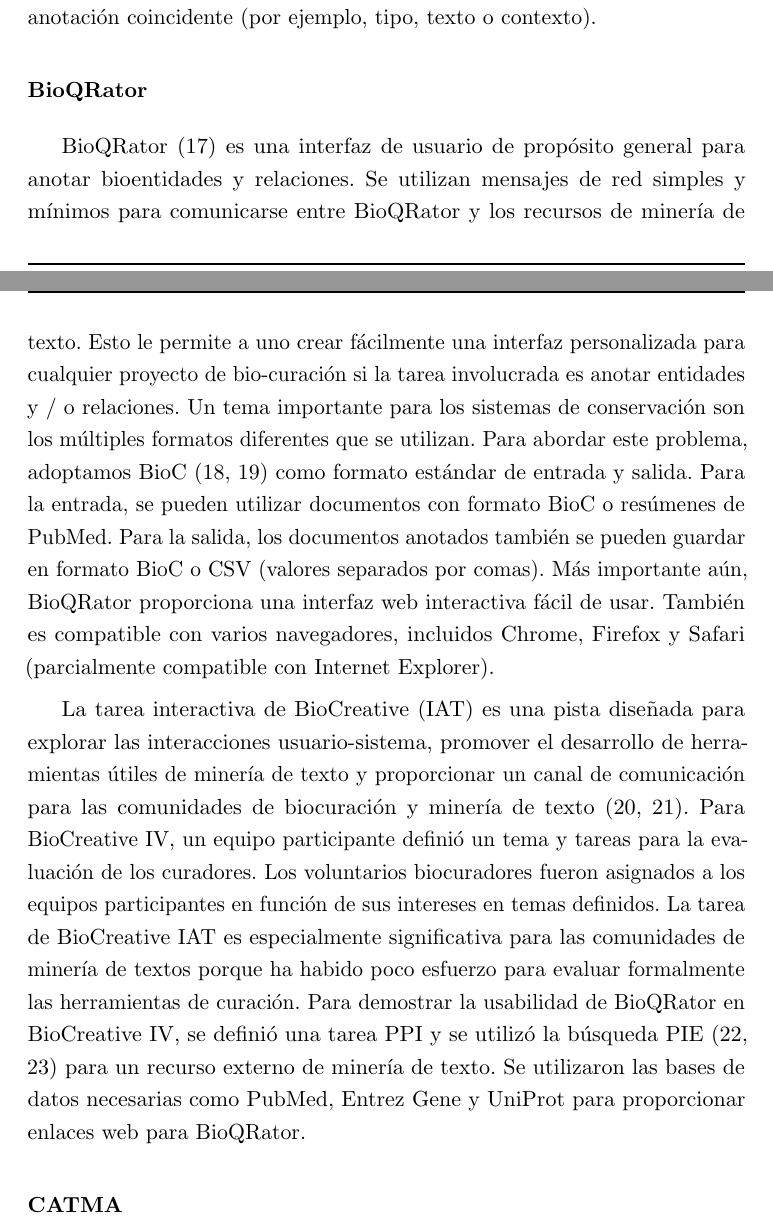
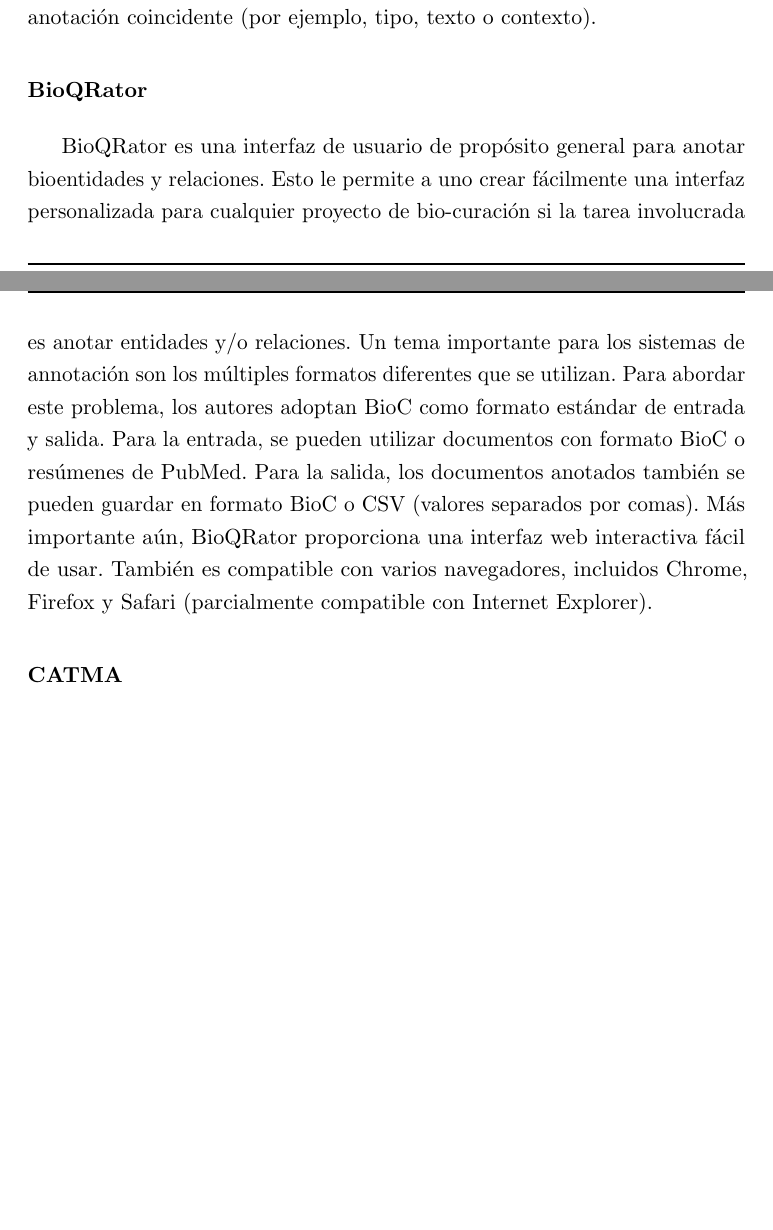
Before and after one commit to apiad/phd, a LaTeX thesis (Thesis.tex, which reads Chapters/SOTA/SOTA.tex): two parts of pages 65 and 66 of 236, joined at a grey line, cut so that both start at the same text, the shorter picture padded with empty space. Compiled offline with pdfLaTeX.

Commit message:
BioQRator

```diff
--- a/Chapters/SOTA/SOTA.tex
+++ b/Chapters/SOTA/SOTA.tex
@@ -527,9 +527,15 @@
 
 \subsubsection*{BioQRator}
 
-BioQRator (17) es una interfaz de usuario de propósito general para anotar bioentidades y relaciones. Se utilizan mensajes de red simples y mínimos para comunicarse entre BioQRator y los recursos de minería de texto. Esto le permite a uno crear fácilmente una interfaz personalizada para cualquier proyecto de bio-curación si la tarea involucrada es anotar entidades y / o relaciones. Un tema importante para los sistemas de conservación son los múltiples formatos diferentes que se utilizan. Para abordar este problema, adoptamos BioC (18, 19) como formato estándar de entrada y salida. Para la entrada, se pueden utilizar documentos con formato BioC o resúmenes de PubMed. Para la salida, los documentos anotados también se pueden guardar en formato BioC o CSV (valores separados por comas). Más importante aún, BioQRator proporciona una interfaz web interactiva fácil de usar. También es compatible con varios navegadores, incluidos Chrome, Firefox y Safari (parcialmente compatible con Internet Explorer).
+BioQRator es una interfaz de usuario de propósito general para anotar bioentidades y relaciones.
+Esto le permite a uno crear fácilmente una interfaz personalizada para cualquier proyecto de bio-curación si la tarea involucrada es anotar entidades y/o relaciones.
+Un tema importante para los sistemas de annotación son los múltiples formatos diferentes que se utilizan.
+Para abordar este problema, los autores adoptan BioC como formato estándar de entrada y salida.
+Para la entrada, se pueden utilizar documentos con formato BioC o resúmenes de PubMed.
+Para la salida, los documentos anotados también se pueden guardar en formato BioC o CSV (valores separados por comas). Más importante aún, BioQRator proporciona una interfaz web interactiva fácil de usar.
+También es compatible con varios navegadores, incluidos Chrome, Firefox y Safari (parcialmente compatible con Internet Explorer).
 
-La tarea interactiva de BioCreative (IAT) es una pista diseñada para explorar las interacciones usuario-sistema, promover el desarrollo de herramientas útiles de minería de texto y proporcionar un canal de comunicación para las comunidades de biocuración y minería de texto (20, 21). Para BioCreative IV, un equipo participante definió un tema y tareas para la evaluación de los curadores. Los voluntarios biocuradores fueron asignados a los equipos participantes en función de sus intereses en temas definidos. La tarea de BioCreative IAT es especialmente significativa para las comunidades de minería de textos porque ha habido poco esfuerzo para evaluar formalmente las herramientas de curación. Para demostrar la usabilidad de BioQRator en BioCreative IV, se definió una tarea PPI y se utilizó la búsqueda PIE (22, 23) para un recurso externo de minería de texto. Se utilizaron las bases de datos necesarias como PubMed, Entrez Gene y UniProt para proporcionar enlaces web para BioQRator.
+% La tarea interactiva de BioCreative (IAT) es un evento diseñado para explorar las interacciones usuario-sistema, promover el desarrollo de herramientas útiles de minería de texto y proporcionar un canal de comunicación para las comunidades de biocuración y minería de texto (20, 21). Para BioCreative IV, un equipo participante definió un tema y tareas para la evaluación de los curadores. Los voluntarios biocuradores fueron asignados a los equipos participantes en función de sus intereses en temas definidos. La tarea de BioCreative IAT es especialmente significativa para las comunidades de minería de textos porque ha habido poco esfuerzo para evaluar formalmente las herramientas de curación. Para demostrar la usabilidad de BioQRator en BioCreative IV, se definió una tarea PPI y se utilizó la búsqueda PIE (22, 23) para un recurso externo de minería de texto. Se utilizaron las bases de datos necesarias como PubMed, Entrez Gene y UniProt para proporcionar enlaces web para BioQRator.
 
 \subsubsection*{CATMA}
 
```
